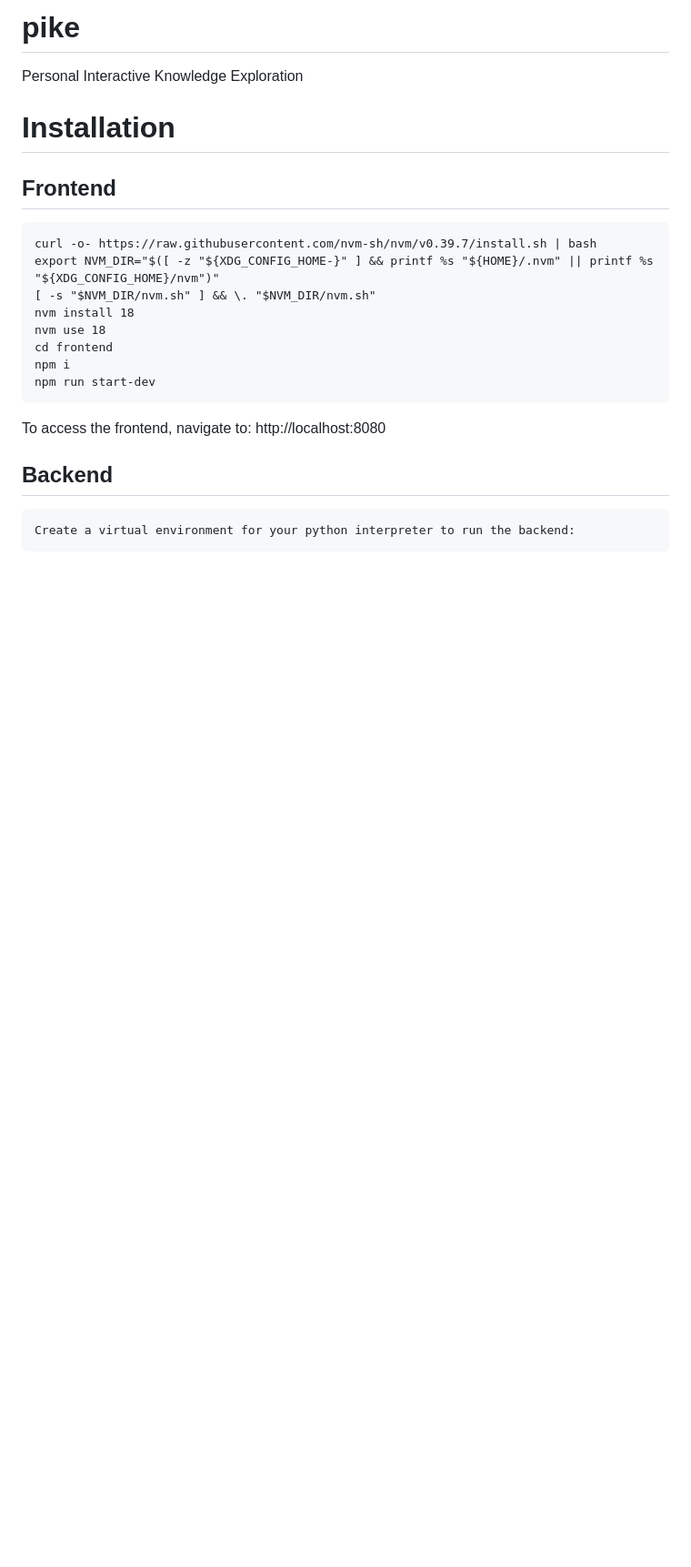
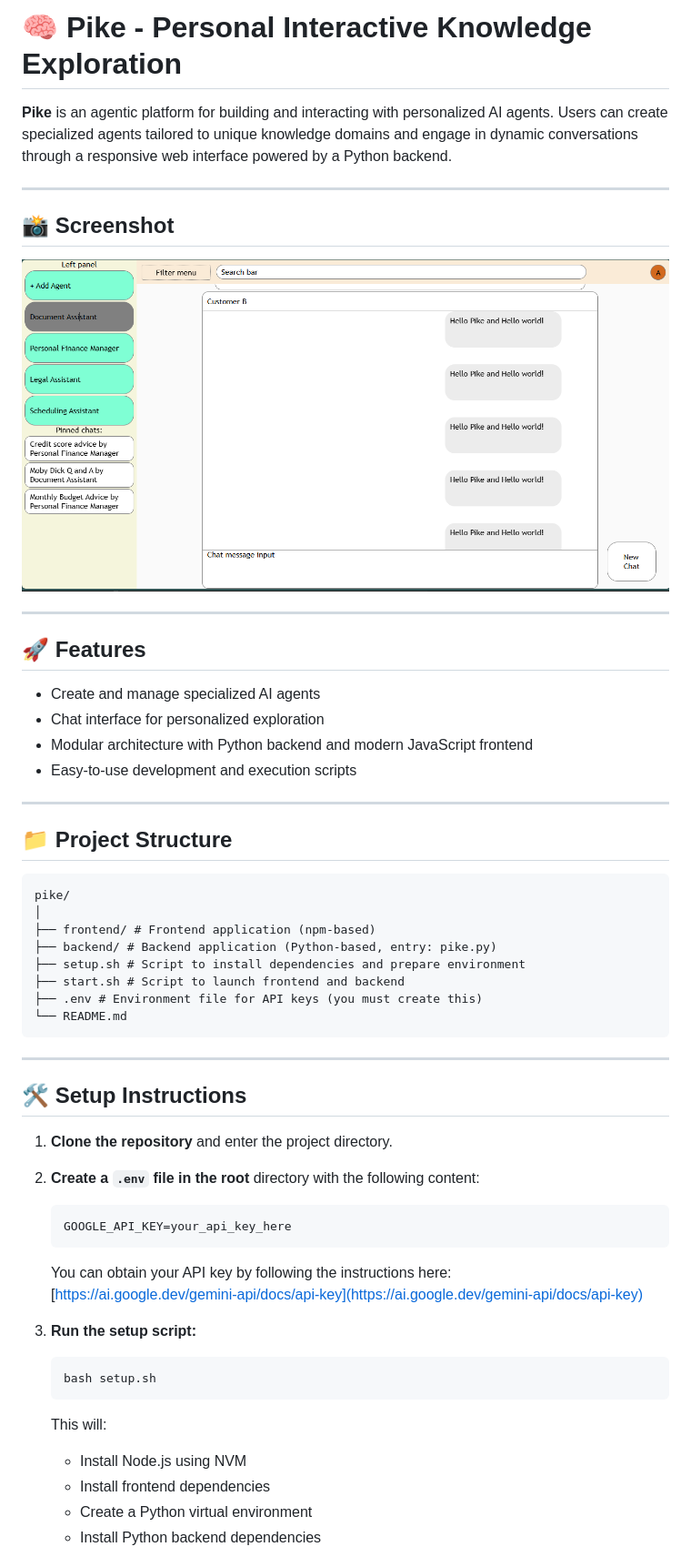
Before and after one commit to Sentelex/pike, a Markdown page: README.md, the part around the change printed below. Shown: that part at 91% size. Drawn GitHub-style; pictures changed too: docs/screenshot.png (added); blank space fills up the shorter version.

Commit message:
chore: moved tests
feat: added setup.sh, start.sh, and docs/screenshot.png

chore: updated readme.md

feat: updated License to MIT.

````diff
--- a/README.md
+++ b/README.md
@@ -1,20 +1,63 @@
-# pike
-Personal Interactive Knowledge Exploration
+# 🧠 Pike - Personal Interactive Knowledge Exploration
+
+**Pike** is an agentic platform for building and interacting with personalized AI agents. Users can create specialized agents tailored to unique knowledge domains and engage in dynamic conversations through a responsive web interface powered by a Python backend.
+
+---
+
+## 📸 Screenshot
+
+![Frontend Screenshot](./docs/screenshot.png)
+
+---
+
+## 🚀 Features
+
+- Create and manage specialized AI agents
+- Chat interface for personalized exploration
+- Modular architecture with Python backend and modern JavaScript frontend
+- Easy-to-use development and execution scripts
+
+---
+
+## 📁 Project Structure
+
+```
+pike/
+│
+├── frontend/ # Frontend application (npm-based)
+├── backend/ # Backend application (Python-based, entry: pike.py)
+├── setup.sh # Script to install dependencies and prepare environment
+├── start.sh # Script to launch frontend and backend
+├── .env # Environment file for API keys (you must create this)
+└── README.md
+```
 
 
-# Installation
-## Frontend
-    curl -o- https://raw.githubusercontent.com/nvm-sh/nvm/v0.39.7/install.sh | bash
-    export NVM_DIR="$([ -z "${XDG_CONFIG_HOME-}" ] && printf %s "${HOME}/.nvm" || printf %s "${XDG_CONFIG_HOME}/nvm")"
-    [ -s "$NVM_DIR/nvm.sh" ] && \. "$NVM_DIR/nvm.sh"
-    nvm install 18
-    nvm use 18
-    cd frontend
-    npm i
-    npm run start-dev
+---
 
-To access the frontend, navigate to:
-     http://localhost:8080
+## 🛠️ Setup Instructions
 
-## Backend
-    Create a virtual environment for your python interpreter to run the backend:
+1. **Clone the repository** and enter the project directory.
+
+2. **Create a `.env` file in the root** directory with the following content:
+
+    ```env
+    GOOGLE_API_KEY=your_api_key_here
+    ```
+
+    You can obtain your API key by following the instructions here:
+    [https://ai.google.dev/gemini-api/docs/api-key](https://ai.google.dev/gemini-api/docs/api-key)
+
+3. **Run the setup script:**
+
+    ```bash
+    bash setup.sh
+    ```
+
+    This will:
+
+    - Install Node.js using NVM
+    - Install frontend dependencies
+    - Create a Python virtual environment
+    - Install Python backend dependencies
+
````
Also changed, not shown: other parts of README.md (+44 -0 lines), 24 other files.
